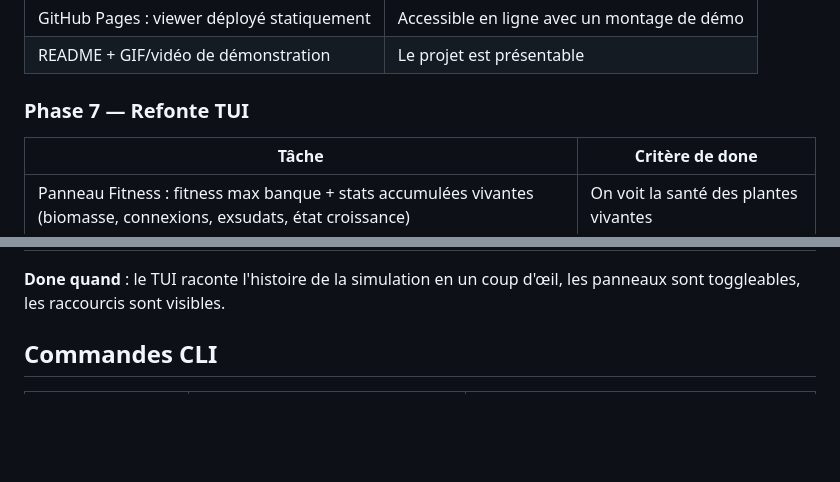
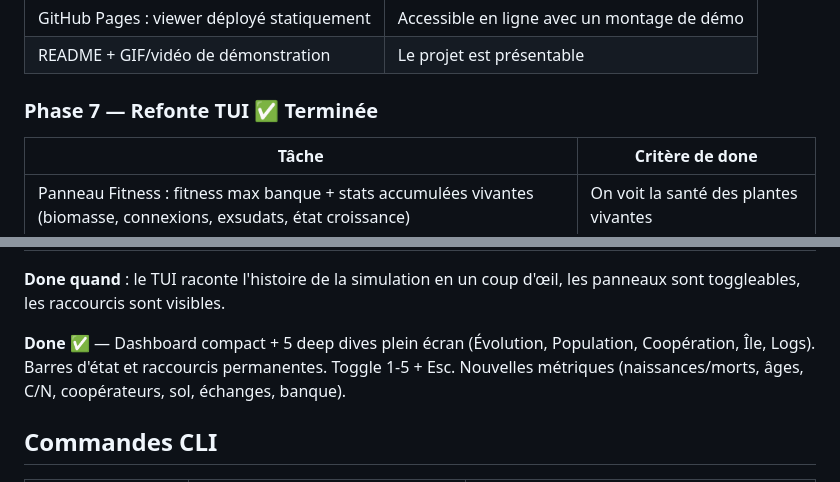
Before and after one commit to Etienne-Bernoux/neural-garden, a Markdown page: docs/12-planning.md, 2 parts joined by grey strips. Rendered like a GitHub page; blank space fills up the shorter version.

Commit message:
docs: Phase 7 marquée terminée dans le planning
Note : main.rs dépasse 300 lignes (365), à découper ultérieurement.

Co-Authored-By: Claude Opus 4.6 (1M context) <noreply@anthropic.com>

```diff
--- a/docs/12-planning.md
+++ b/docs/12-planning.md
@@ -133,7 +133,7 @@ Caméra FPS (ZQSD + WASD, pointer lock, saut, taille humaine 1.7m). 4 archétype
 | GitHub Pages : viewer déployé statiquement | Accessible en ligne avec un montage de démo |
 | README + GIF/vidéo de démonstration | Le projet est présentable |
 
-### Phase 7 — Refonte TUI
+### Phase 7 — Refonte TUI ✅ Terminée
 
 | Tâche | Critère de done |
 |---|---|
@@ -147,6 +147,8 @@ Caméra FPS (ZQSD + WASD, pointer lock, saut, taille humaine 1.7m). 4 archétype
 | Barre de raccourcis en bas : espace, q, s, 1-5, m | L'utilisateur voit les commandes dispo |
 
 **Done quand** : le TUI raconte l'histoire de la simulation en un coup d'œil, les panneaux sont toggleables, les raccourcis sont visibles.
+
+**Done** ✅ — Dashboard compact + 5 deep dives plein écran (Évolution, Population, Coopération, Île, Logs). Barres d'état et raccourcis permanentes. Toggle 1-5 + Esc. Nouvelles métriques (naissances/morts, âges, C/N, coopérateurs, sol, échanges, banque).
 
 ## Commandes CLI
 
```
